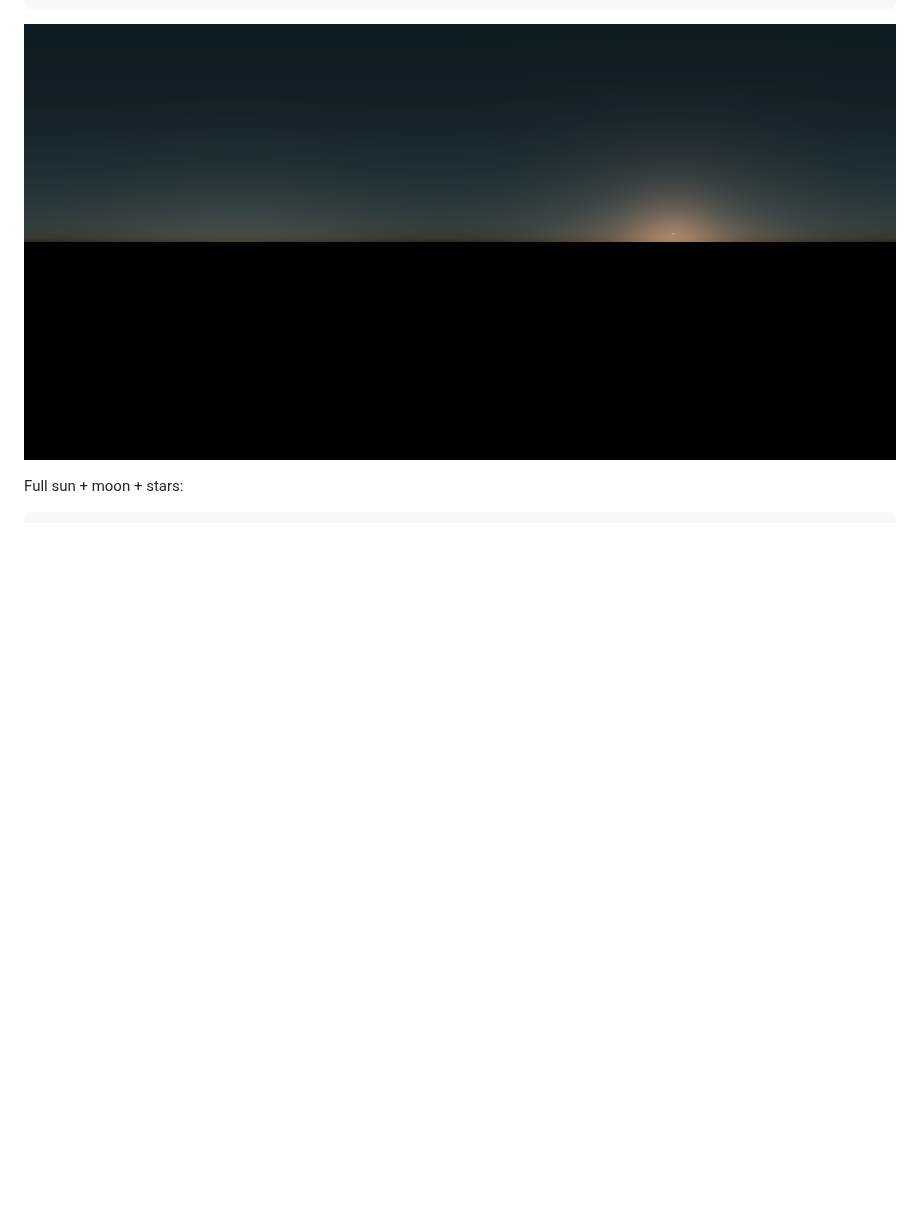
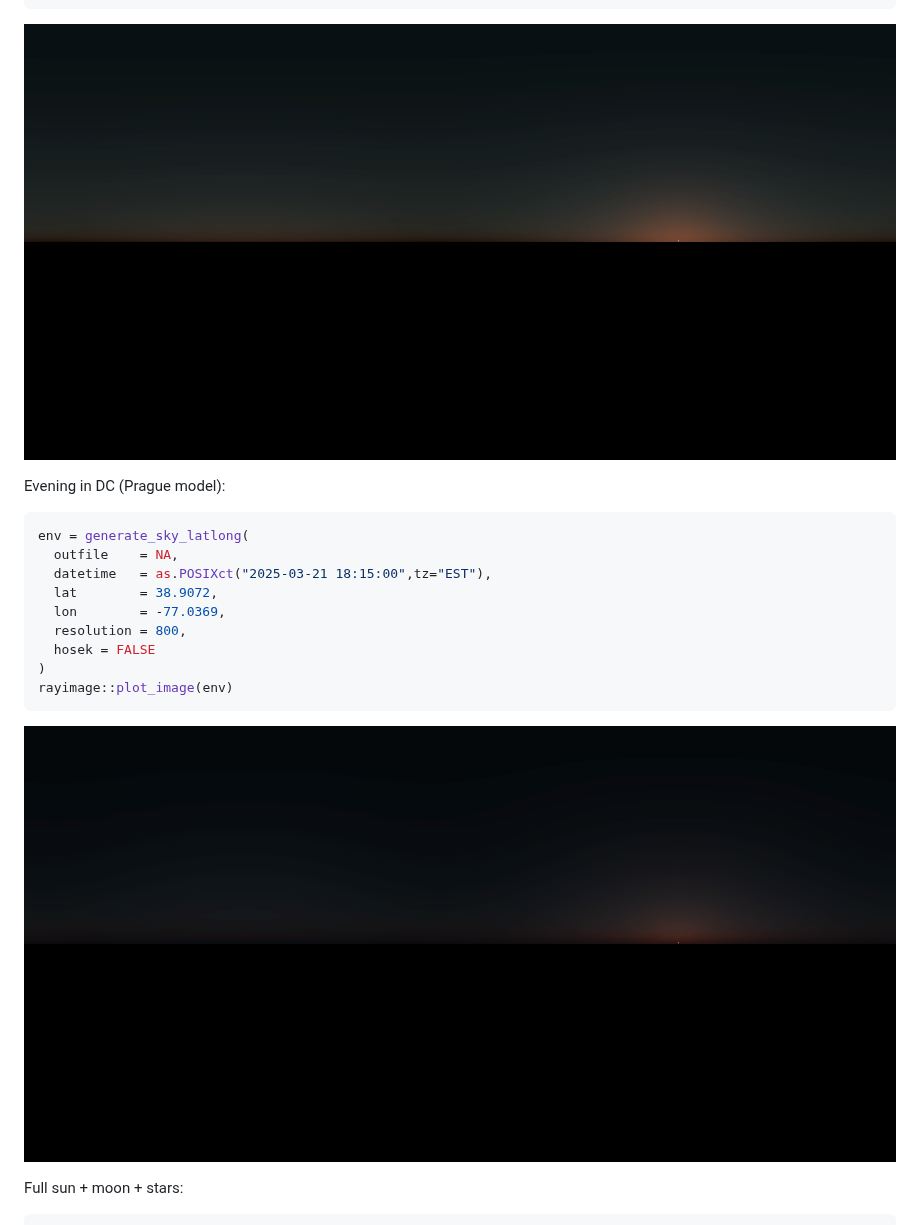
Before and after one commit to tylermorganwall/skymodelr, a Markdown page: README.md, the part around one of its changes. Rendered like a GitHub page; pictures changed too: man/figures/full_sky_evening-1.png, man/figures/full_sky_evening_prague-1.png (added); blank space fills up the shorter version.

Commit message:
-Update README

````diff
--- a/README.md
+++ b/README.md
@@ -136,6 +136,22 @@ rayimage::plot_image(env)
 ```
 
 ![](man/figures/full_sky_evening-1.png)<!-- -->
+
+Evening in DC (Prague model):
+
+``` r
+env = generate_sky_latlong(
+  outfile    = NA,
+  datetime   = as.POSIXct("2025-03-21 18:15:00",tz="EST"),
+  lat        = 38.9072,
+  lon        = -77.0369,
+  resolution = 800,
+  hosek = FALSE
+)
+rayimage::plot_image(env)
+```
+
+![](man/figures/full_sky_evening_prague-1.png)<!-- -->
 
 Full sun + moon + stars:
 
````
Also changed, not shown: other parts of README.md (+1 -1 lines), 2 other files.
